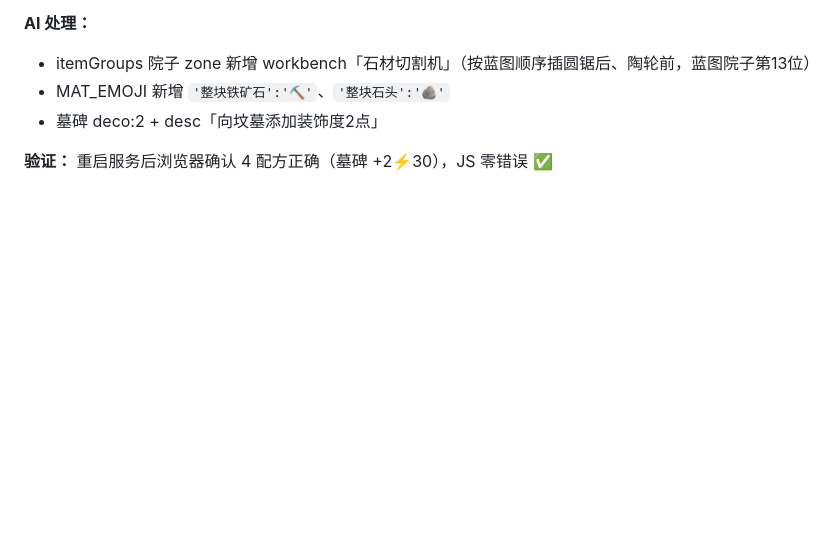
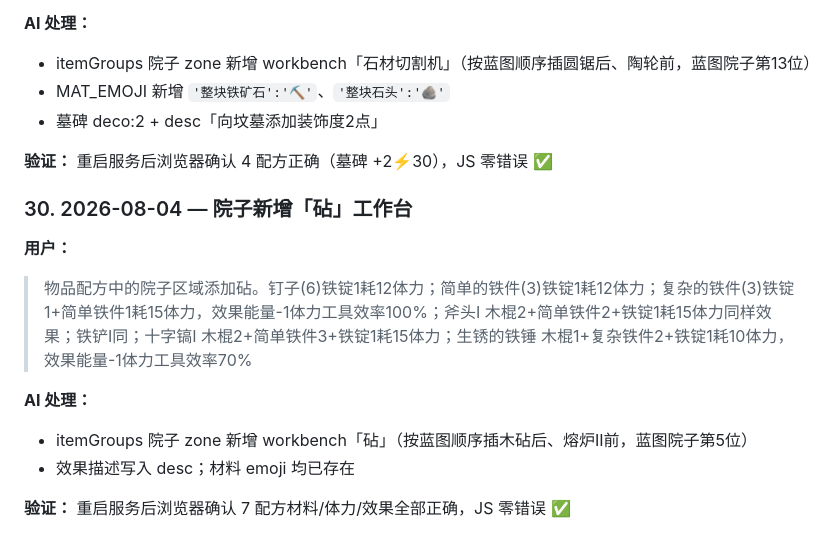
Before and after one commit to zhuoshouyi/graveyard-keeper, a Markdown page: docs/communication-log.md, the part around the change. Rendered like a GitHub page; blank space fills up the shorter version.

Commit message:
docs: 沟通记录新增砧条目

```diff
--- a/docs/communication-log.md
+++ b/docs/communication-log.md
@@ -359,3 +359,14 @@
 - 墓碑 deco:2 + desc「向坟墓添加装饰度2点」
 
 **验证：** 重启服务后浏览器确认 4 配方正确（墓碑 +2⚡30），JS 零错误 ✅
+
+### 30. 2026-08-04 — 院子新增「砧」工作台
+
+**用户：**
+> 物品配方中的院子区域添加砧。钉子(6)铁锭1耗12体力；简单的铁件(3)铁锭1耗12体力；复杂的铁件(3)铁锭1+简单铁件1耗15体力，效果能量-1体力工具效率100%；斧头I 木棍2+简单铁件2+铁锭1耗15体力同样效果；铁铲I同；十字镐I 木棍2+简单铁件3+铁锭1耗15体力；生锈的铁锤 木棍1+复杂铁件2+铁锭1耗10体力，效果能量-1体力工具效率70%
+
+**AI 处理：**
+- itemGroups 院子 zone 新增 workbench「砧」（按蓝图顺序插木砧后、熔炉II前，蓝图院子第5位）
+- 效果描述写入 desc；材料 emoji 均已存在
+
+**验证：** 重启服务后浏览器确认 7 配方材料/体力/效果全部正确，JS 零错误 ✅
```
